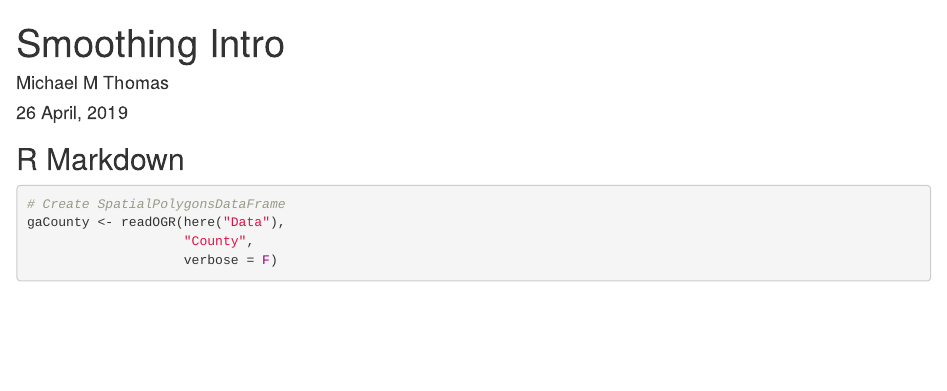
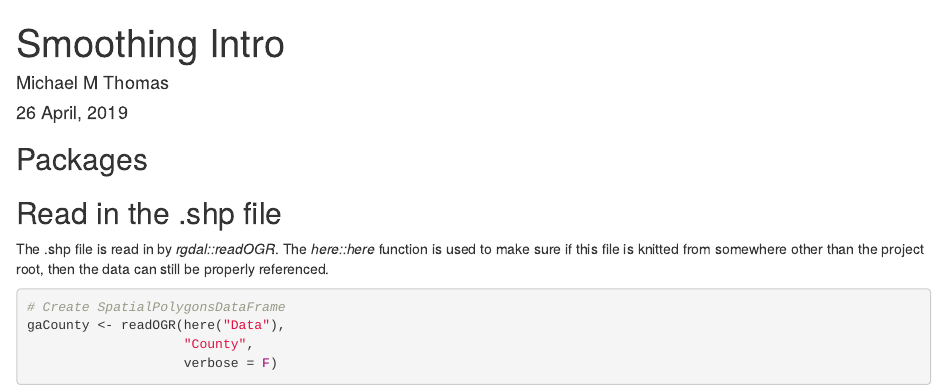
Before and after one commit to emem-tee/smoothing, an R Markdown document (smoothIntro.Rmd): the page in a window 1100 px wide, from its top. Rendered offline with R 4.5, knitr and Pandoc, with nearby package versions; some code elsewhere in the file could not run offline.

Commit message:
Added some text to the body of the RMarkdown file.

````diff
--- a/smoothIntro.Rmd
+++ b/smoothIntro.Rmd
@@ -4,6 +4,8 @@ author: "Michael M Thomas"
 date: "`r format(Sys.time(), '%d %B, %Y')`"
 output: html_document
 ---
+
+## Packages
 
 ```{r setup, include=FALSE}
 knitr::opts_chunk$set(echo = TRUE)
@@ -20,7 +22,8 @@ library(spdep) # adjacency matrix generation
 
 ```
 
-## R Markdown
+## Read in the .shp file
+The .shp file is read in by *rgdal::readOGR*. The *here::here* function is used to make sure if this file is knitted from somewhere other than the project root, then the data can still be properly referenced.
 
 ```{r dataReadin}
 # Create SpatialPolygonsDataFrame
````
Also changed, not shown: smoothIntro.Rmd (1 more changed lines).
